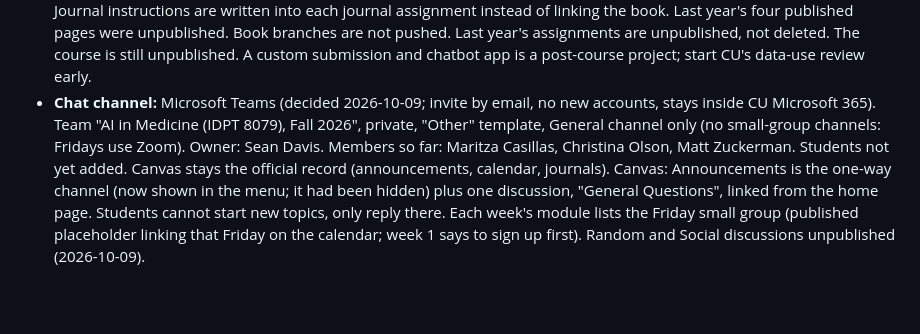
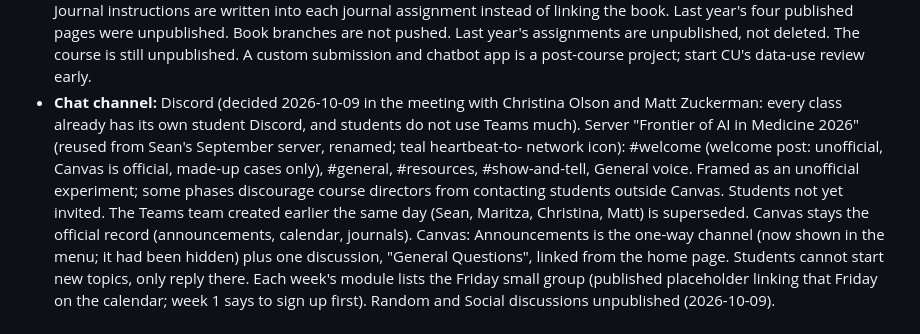
Before and after one commit to seandavi/ai-in-medicine-curriculum, a Markdown page: CONTEXT.md, the part around the change. Drawn GitHub-style; blank space fills up the shorter version.

Commit message:
Chat channel is Discord, not Teams

```diff
--- a/CONTEXT.md
+++ b/CONTEXT.md
@@ -124,11 +124,16 @@ framework core and move hands-on work toward success first.
   were unpublished. Book branches are not pushed. Last year's
   assignments are unpublished, not deleted. The course is still unpublished. A custom submission and chatbot app is a
   post-course project; start CU's data-use review early.
-- **Chat channel:** Microsoft Teams (decided 2026-10-09; invite by email, no
-  new accounts, stays inside CU Microsoft 365). Team "AI in Medicine (IDPT
-  8079), Fall 2026", private, "Other" template, General channel only (no
-  small-group channels: Fridays use Zoom). Owner: Sean Davis. Members so far:
-  Maritza Casillas, Christina Olson, Matt Zuckerman. Students not yet added.
+- **Chat channel:** Discord (decided 2026-10-09 in the meeting with Christina
+  Olson and Matt Zuckerman: every class already has its own student Discord,
+  and students do not use Teams much). Server "Frontier of AI in Medicine
+  2026" (reused from Sean's September server, renamed; teal heartbeat-to-
+  network icon): #welcome (welcome post: unofficial, Canvas is official,
+  made-up cases only), #general, #resources, #show-and-tell, General voice.
+  Framed as an unofficial experiment; some phases discourage course
+  directors from contacting students outside Canvas. Students not yet
+  invited. The Teams team created earlier the same day (Sean, Maritza,
+  Christina, Matt) is superseded.
   Canvas stays the official record (announcements, calendar, journals).
   Canvas: Announcements is the one-way channel (now shown in the menu; it had
   been hidden) plus one discussion, "General Questions", linked from the home
```
